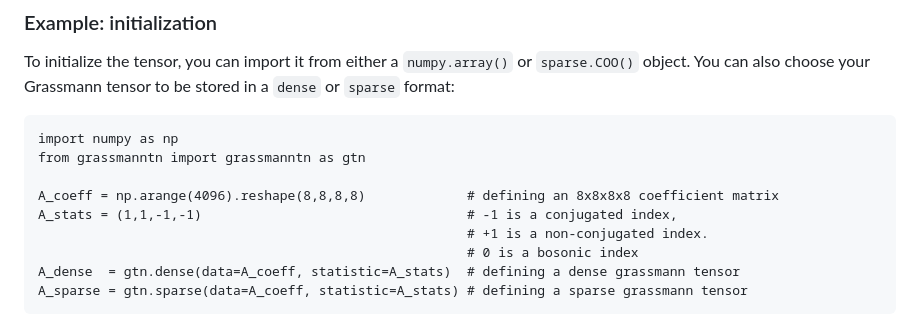
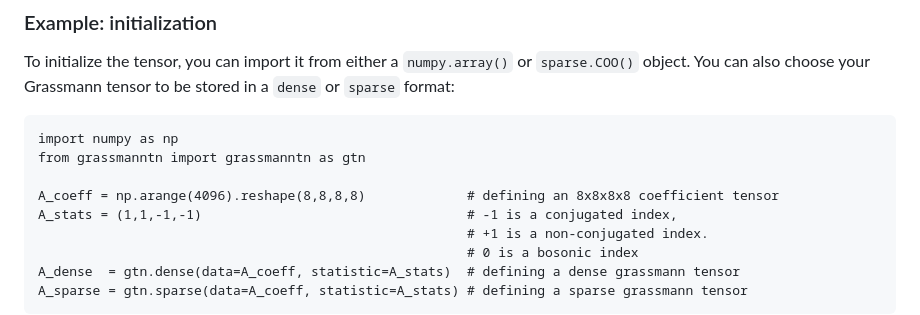
Before and after one commit to ayosprakob/grassmanntn, a Markdown page: README.md, the part around the change. Drawn GitHub-style.

```diff
--- a/README.md
+++ b/README.md
@@ -30,7 +30,7 @@ To initialize the tensor, you can import it from either a `numpy.array()` or `sp
 import numpy as np
 from grassmanntn import grassmanntn as gtn
 
-A_coeff = np.arange(4096).reshape(8,8,8,8)             # defining an 8x8x8x8 coefficient matrix
+A_coeff = np.arange(4096).reshape(8,8,8,8)             # defining an 8x8x8x8 coefficient tensor
 A_stats = (1,1,-1,-1)                                  # -1 is a conjugated index,
                                                        # +1 is a non-conjugated index.
                                                        # 0 is a bosonic index
```
